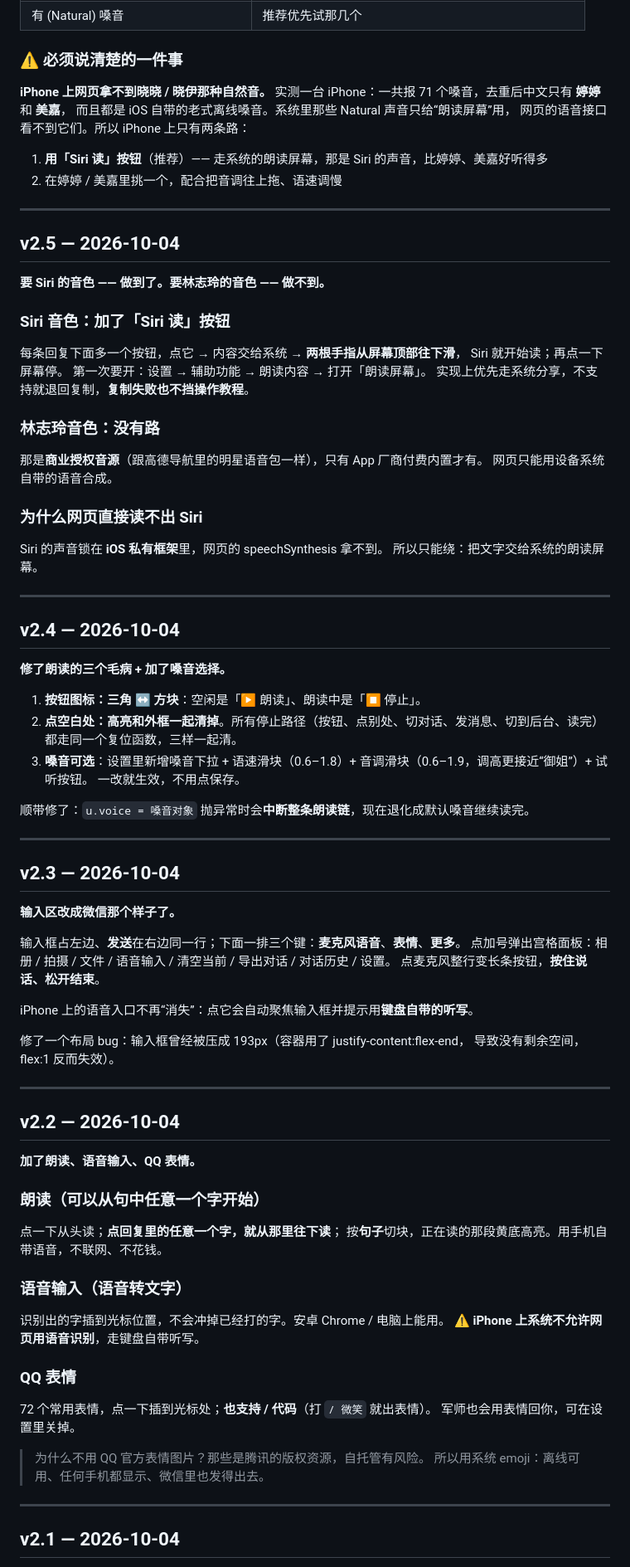
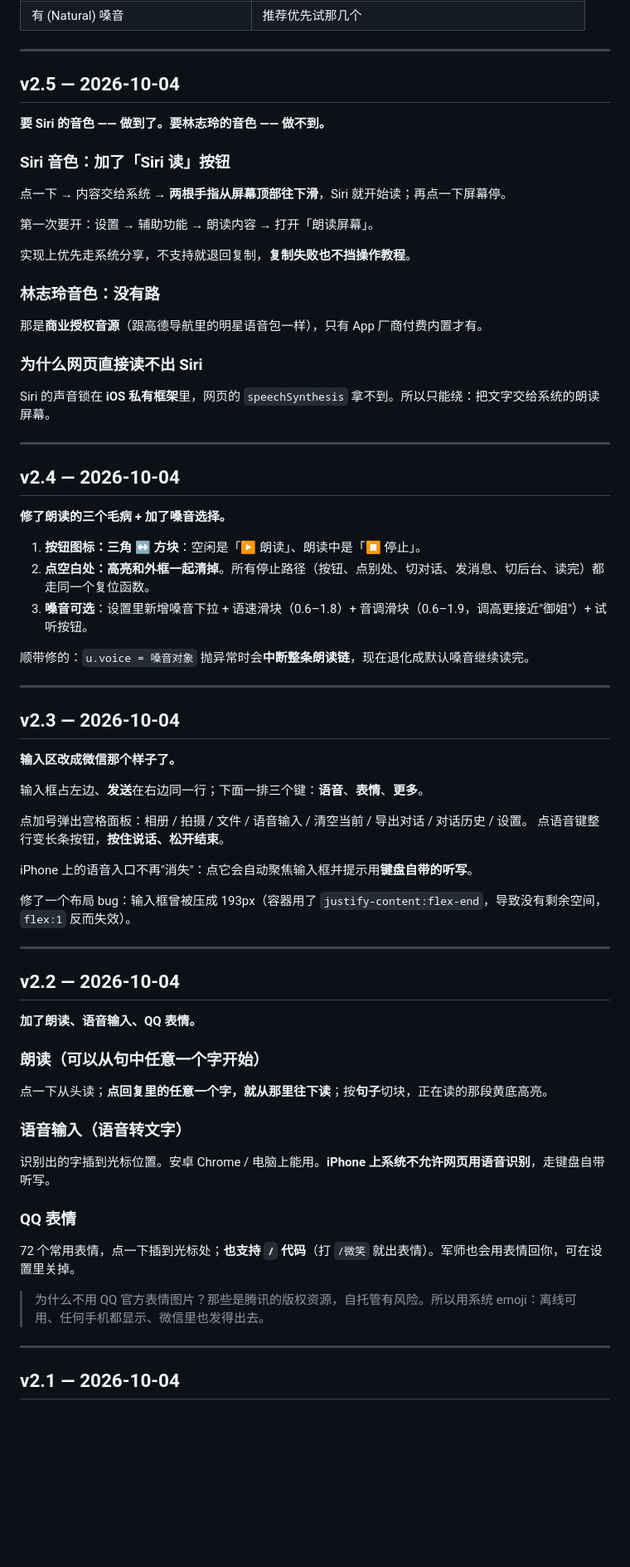
Before and after one commit to huadazi2026/huadazi, a Markdown page: junshi/更新日志.md, the part around one of its changes. Shown at 83% size. GitHub-like rendering; blank space fills up the shorter version.

```diff
--- a/junshi/更新日志.md
+++ b/junshi/更新日志.md
@@ -26,14 +75,4 @@
 | 有 (Natural) 嗓音 | 推荐优先试那几个 |
-
-### ⚠ 必须说清楚的一件事
-
-**iPhone 上网页拿不到晓晓 / 晓伊那种自然音。**
-实测一台 iPhone：一共报 71 个嗓音，去重后中文只有 **婷婷** 和 **美嘉**，
-而且都是 iOS 自带的老式离线嗓音。系统里那些 Natural 声音只给“朗读屏幕”用，
-网页的语音接口看不到它们。所以 iPhone 上只有两条路：
-
-1. **用「Siri 读」按钮**（推荐）—— 走系统的朗读屏幕，那是 Siri 的声音，比婷婷、美嘉好听得多
-2. 在婷婷 / 美嘉里挑一个，配合把音调往上拖、语速调慢
 
 ---
 
@@ -42,18 +81,20 @@
 **要 Siri 的音色 —— 做到了。要林志玲的音色 —— 做不到。**
 
 ### Siri 音色：加了「Siri 读」按钮
-每条回复下面多一个按钮，点它 → 内容交给系统 → **两根手指从屏幕顶部往下滑**，
-Siri 就开始读；再点一下屏幕停。
+
+点一下 → 内容交给系统 → **两根手指从屏幕顶部往下滑**，Siri 就开始读；再点一下屏幕停。
+
 第一次要开：设置 → 辅助功能 → 朗读内容 → 打开「朗读屏幕」。
+
 实现上优先走系统分享，不支持就退回复制，**复制失败也不挡操作教程**。
 
 ### 林志玲音色：没有路
+
 那是**商业授权音源**（跟高德导航里的明星语音包一样），只有 App 厂商付费内置才有。
-网页只能用设备系统自带的语音合成。
 
 ### 为什么网页直接读不出 Siri
-Siri 的声音锁在 **iOS 私有框架**里，网页的 speechSynthesis 拿不到。
-所以只能绕：把文字交给系统的朗读屏幕。
+
+Siri 的声音锁在 **iOS 私有框架**里，网页的 `speechSynthesis` 拿不到。所以只能绕：把文字交给系统的朗读屏幕。
 
 ---
 
@@ -62,12 +103,10 @@ Siri 的声音锁在 **iOS 私有框架**里，网页的 speechSynthesis 拿不
 **修了朗读的三个毛病 + 加了嗓音选择。**
 
 1. **按钮图标：三角 ↔ 方块**：空闲是「▶ 朗读」、朗读中是「⏹ 停止」。
-2. **点空白处：高亮和外框一起清掉**。所有停止路径（按钮、点别处、切对话、发消息、切到后台、读完）
-   都走同一个复位函数，三样一起清。
-3. **嗓音可选**：设置里新增嗓音下拉 + 语速滑块（0.6–1.8）+ 音调滑块（0.6–1.9，调高更接近“御姐”）+ 试听按钮。
-   一改就生效，不用点保存。
+2. **点空白处：高亮和外框一起清掉**。所有停止路径（按钮、点别处、切对话、发消息、切后台、读完）都走同一个复位函数。
+3. **嗓音可选**：设置里新增嗓音下拉 + 语速滑块（0.6–1.8）+ 音调滑块（0.6–1.9，调高更接近"御姐"）+ 试听按钮。
 
-顺带修了：`u.voice = 嗓音对象` 抛异常时会**中断整条朗读链**，现在退化成默认嗓音继续读完。
+顺带修的：`u.voice = 嗓音对象` 抛异常时会**中断整条朗读链**，现在退化成默认嗓音继续读完。
 
 ---
 
@@ -75,14 +114,14 @@ Siri 的声音锁在 **iOS 私有框架**里，网页的 speechSynthesis 拿不
 
 **输入区改成微信那个样子了。**
 
-输入框占左边、**发送**在右边同一行；下面一排三个键：**麦克风语音**、**表情**、**更多**。
+输入框占左边、**发送**在右边同一行；下面一排三个键：**语音**、**表情**、**更多**。
+
 点加号弹出宫格面板：相册 / 拍摄 / 文件 / 语音输入 / 清空当前 / 导出对话 / 对话历史 / 设置。
-点麦克风整行变长条按钮，**按住说话、松开结束**。
+点语音键整行变长条按钮，**按住说话、松开结束**。
 
-iPhone 上的语音入口不再“消失”：点它会自动聚焦输入框并提示用**键盘自带的听写**。
+iPhone 上的语音入口不再"消失"：点它会自动聚焦输入框并提示用**键盘自带的听写**。
 
-修了一个布局 bug：输入框曾经被压成 193px（容器用了 justify-content:flex-end，
-导致没有剩余空间，flex:1 反而失效）。
+修了一个布局 bug：输入框曾被压成 193px（容器用了 `justify-content:flex-end`，导致没有剩余空间，`flex:1` 反而失效）。
 
 ---
 
@@ -91,18 +130,15 @@ iPhone 上的语音入口不再“消失”：点它会自动聚焦输入框并
 **加了朗读、语音输入、QQ 表情。**
 
 ### 朗读（可以从句中任意一个字开始）
-点一下从头读；**点回复里的任意一个字，就从那里往下读**；
-按**句子**切块，正在读的那段黄底高亮。用手机自带语音，不联网、不花钱。
+点一下从头读；**点回复里的任意一个字，就从那里往下读**；按**句子**切块，正在读的那段黄底高亮。
 
 ### 语音输入（语音转文字）
-识别出的字插到光标位置，不会冲掉已经打的字。安卓 Chrome / 电脑上能用。
-⚠ **iPhone 上系统不允许网页用语音识别**，走键盘自带听写。
+识别出的字插到光标位置。安卓 Chrome / 电脑上能用。**iPhone 上系统不允许网页用语音识别**，走键盘自带听写。
 
 ### QQ 表情
-72 个常用表情，点一下插到光标处；**也支持 / 代码**（打 `/ 微笑` 就出表情）。
-军师也会用表情回你，可在设置里关掉。
-> 为什么不用 QQ 官方表情图片？那些是腾讯的版权资源，自托管有风险。
-> 所以用系统 emoji：离线可用、任何手机都显示、微信里也发得出去。
+72 个常用表情，点一下插到光标处；**也支持 `/` 代码**（打 `/微笑` 就出表情）。军师也会用表情回你，可在设置里关掉。
+
+> 为什么不用 QQ 官方表情图片？那些是腾讯的版权资源，自托管有风险。所以用系统 emoji：离线可用、任何手机都显示、微信里也发得出去。
 
 ---
 
```
Also changed, not shown: other parts of junshi/更新日志.md (+61 -15 lines), junshi/使用说明.md (+30 -26 lines).
